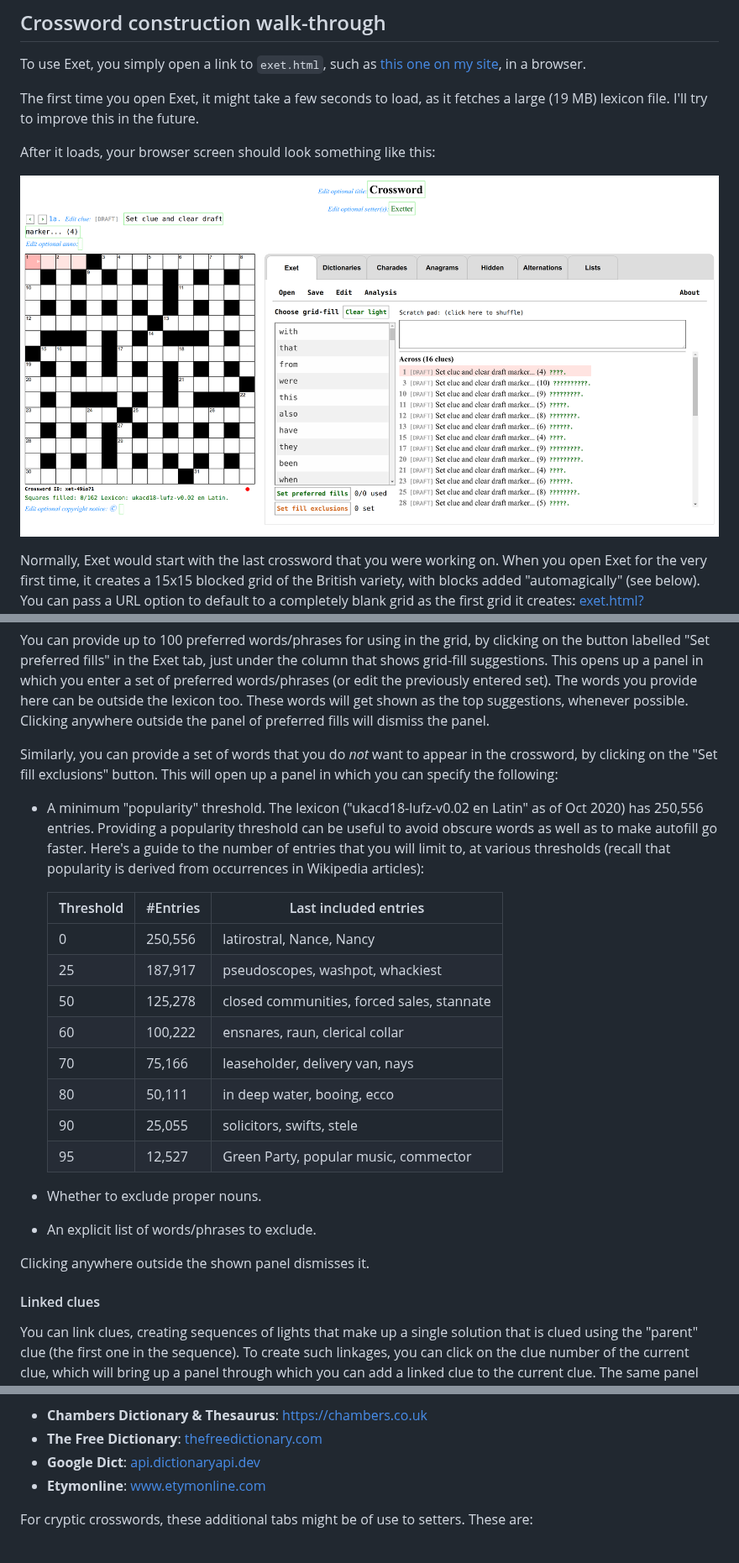
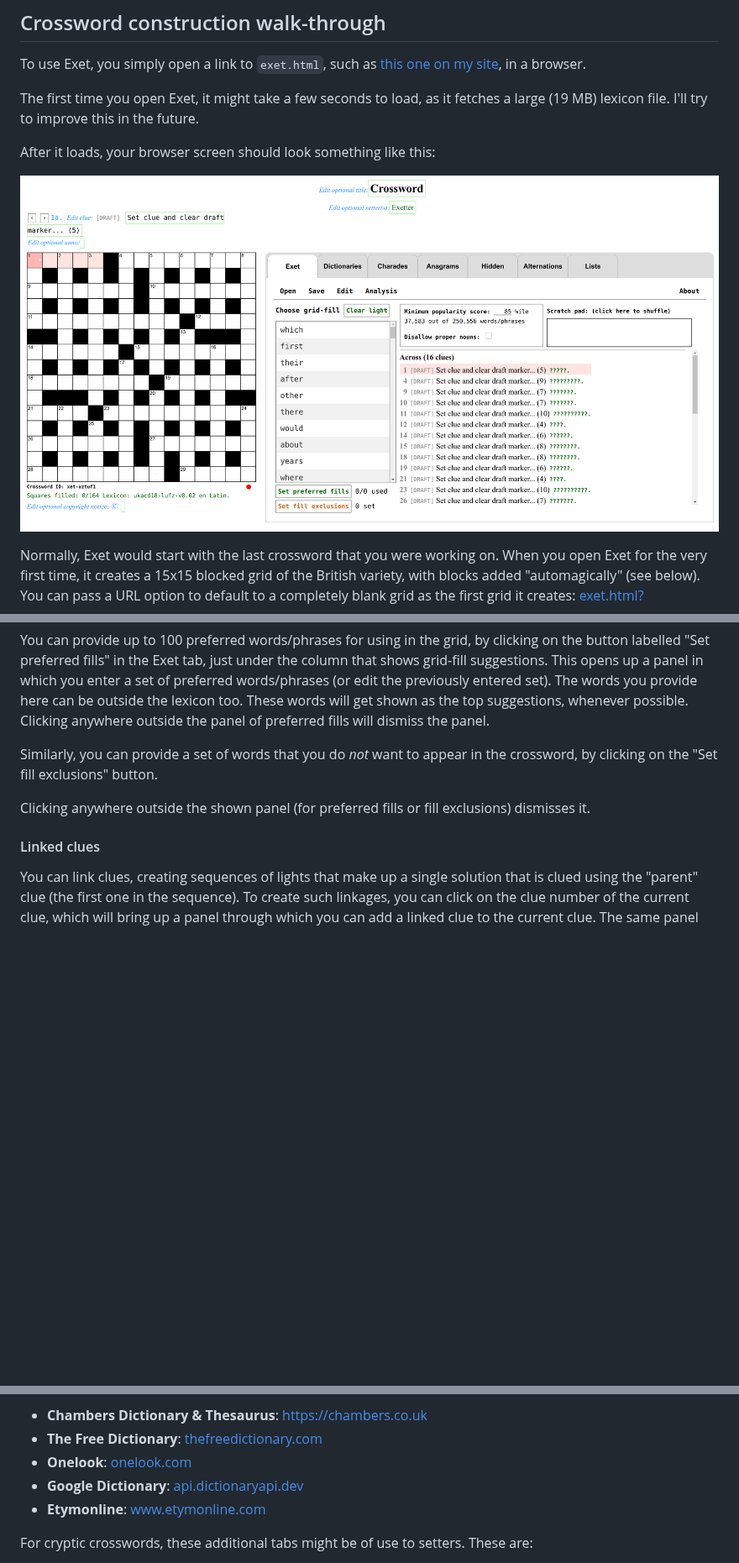
Before and after one commit to viresh-ratnakar/exet, a Markdown page: README.md, 3 parts joined by grey strips. Shown at 84% size. Rendered like a GitHub page; pictures changed too: starting-screenshot.png; blank space fills up the shorter version.

```diff
--- a/README.md
+++ b/README.md
@@ -183,31 +209,10 @@ will get shown as the top suggestions, whenever possible. Clicking anywhere
 outside the panel of preferred fills will dismiss the panel.
 
 Similarly, you can provide a set of words that you do *not* want to appear
-in the crossword, by clicking on the "Set fill exclusions" button. This
-will open up a panel in which you can specify the following:
+in the crossword, by clicking on the "Set fill exclusions" button.
 
-- A minimum "popularity" threshold. The lexicon ("ukacd18-lufz-v0.02 en Latin"
-  as of Oct 2020) has 250,556 entries. Providing a popularity threshold can
-  be useful to avoid obscure words as well as to make autofill go faster.
-  Here's a guide to the number of entries that you will limit to, at various
-  thresholds (recall that popularity is derived from occurrences in Wikipedia
-  articles):
-
-  | Threshold | #Entries | Last included entries    |
-  |-----------|----------|--------------------------|
-  |       0   | 250,556  | latirostral, Nance, Nancy |
-  |       25  | 187,917  | pseudoscopes, washpot, whackiest     |
-  |       50  | 125,278  | closed communities, forced sales, stannate |
-  |       60  | 100,222  | ensnares, raun, clerical collar      |
-  |       70  | 75,166  | leaseholder, delivery van, nays       |
-  |       80  | 50,111  | in deep water, booing, ecco           |
-  |       90  | 25,055  | solicitors, swifts, stele             |
-  |       95  | 12,527  | Green Party, popular music, commector |
-
-- Whether to exclude proper nouns.
-- An explicit list of words/phrases to exclude.
-
-Clicking anywhere outside the shown panel dismisses it.
+Clicking anywhere outside the shown panel (for preferred fills or fill
+exclusions) dismisses it.
 
 #### Linked clues
 
@@ -282,7 +287,8 @@ word/phrase in the current light:
 
 - **Chambers Dictionary & Thesaurus**: [https://chambers.co.uk](https://chambers.co.uk)
 - **The Free Dictionary**: [thefreedictionary.com](https://thefreedictionary.com)
-- **Google Dict**: [api.dictionaryapi.dev](https://api.dictionaryapi.dev)
+- **Onelook**: [onelook.com](https://onelook.com)
+- **Google Dictionary**: [api.dictionaryapi.dev](https://api.dictionaryapi.dev)
 - **Etymonline**: [www.etymonline.com](https://www.etymonline.com)
 
 For cryptic crosswords, these additional tabs might be of use to setters. These
```
Also changed, not shown: other parts of README.md (+27 -1 lines), CHANGELOG.md (+9 -0 lines), 3 other files.
